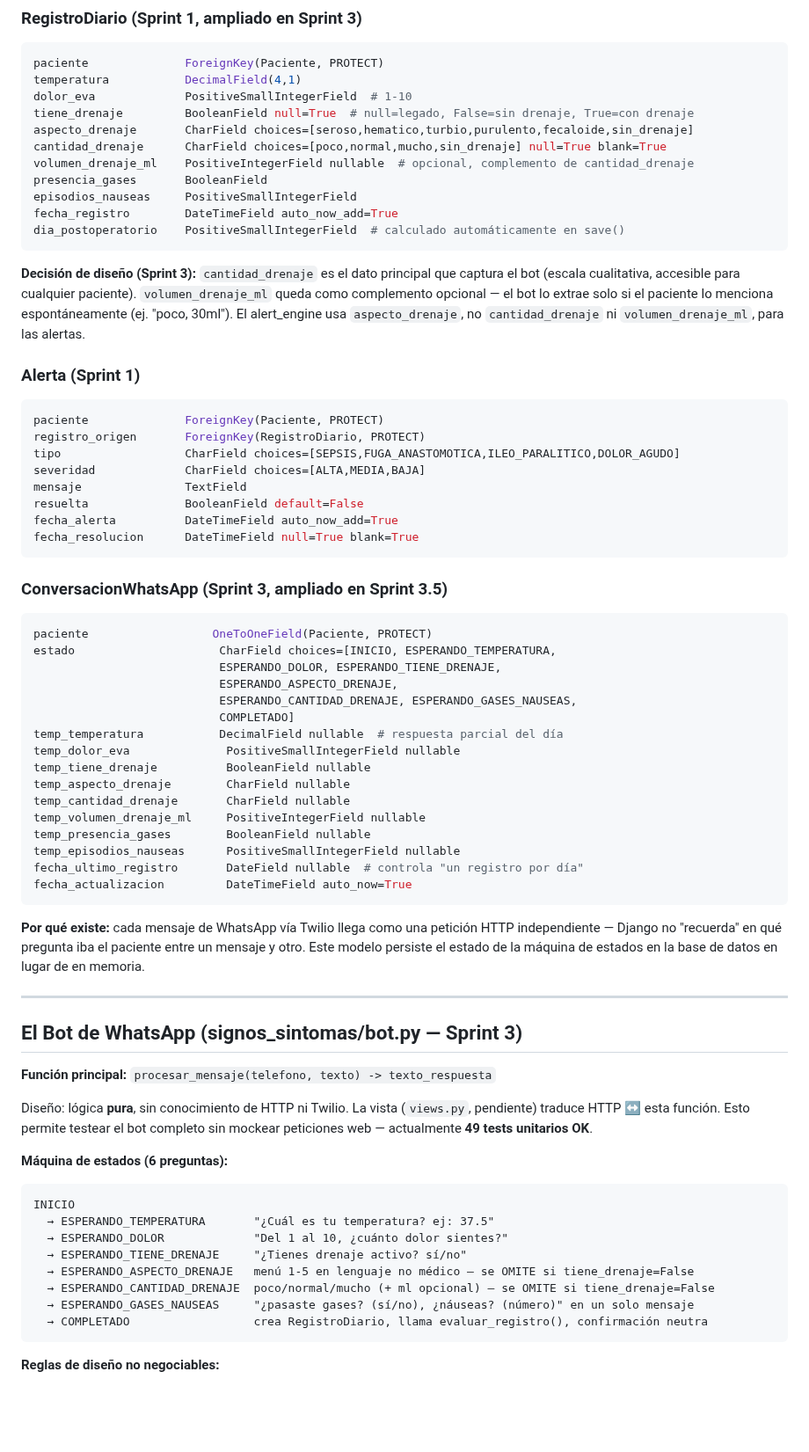
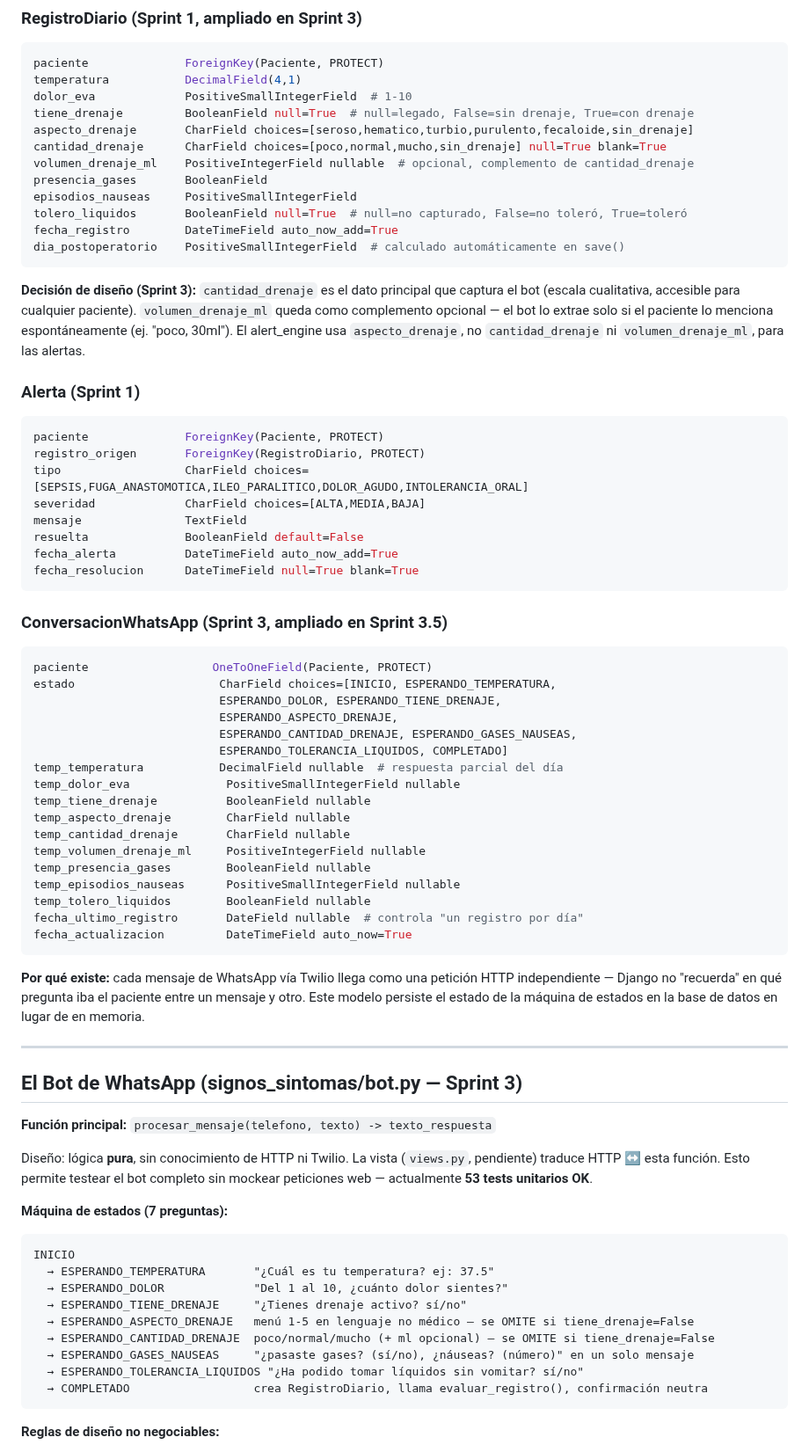
Before and after one commit to Alejandro-Valen/Registro_Post_Quirurgico, a Markdown page: CLAUDE.md, the part around one of its changes. Shown at 88% size. Rendered like a GitHub page; blank space fills up the shorter version.

````diff
--- a/CLAUDE.md
+++ b/CLAUDE.md
@@ -157,6 +160,7 @@ cantidad_drenaje      CharField choices=[poco,normal,mucho,sin_drenaje] null=Tru
 volumen_drenaje_ml    PositiveIntegerField nullable  # opcional, complemento de cantidad_drenaje
 presencia_gases       BooleanField
 episodios_nauseas     PositiveSmallIntegerField
+tolero_liquidos       BooleanField null=True  # null=no capturado, False=no toleró, True=toleró
 fecha_registro        DateTimeField auto_now_add=True
 dia_postoperatorio    PositiveSmallIntegerField  # calculado automáticamente en save()
 ```
@@ -171,7 +175,7 @@ el paciente lo menciona espontáneamente (ej. "poco, 30ml"). El alert_engine usa
 ```python
 paciente              ForeignKey(Paciente, PROTECT)
 registro_origen       ForeignKey(RegistroDiario, PROTECT)
-tipo                  CharField choices=[SEPSIS,FUGA_ANASTOMOTICA,ILEO_PARALITICO,DOLOR_AGUDO]
+tipo                  CharField choices=[SEPSIS,FUGA_ANASTOMOTICA,ILEO_PARALITICO,DOLOR_AGUDO,INTOLERANCIA_ORAL]
 severidad             CharField choices=[ALTA,MEDIA,BAJA]
 mensaje               TextField
 resuelta              BooleanField default=False
@@ -186,7 +190,7 @@ estado                     CharField choices=[INICIO, ESPERANDO_TEMPERATURA,
                            ESPERANDO_DOLOR, ESPERANDO_TIENE_DRENAJE,
                            ESPERANDO_ASPECTO_DRENAJE,
                            ESPERANDO_CANTIDAD_DRENAJE, ESPERANDO_GASES_NAUSEAS,
-                           COMPLETADO]
+                           ESPERANDO_TOLERANCIA_LIQUIDOS, COMPLETADO]
 temp_temperatura           DecimalField nullable  # respuesta parcial del día
 temp_dolor_eva              PositiveSmallIntegerField nullable
 temp_tiene_drenaje          BooleanField nullable
@@ -195,6 +199,7 @@ temp_cantidad_drenaje       CharField nullable
 temp_volumen_drenaje_ml     PositiveIntegerField nullable
 temp_presencia_gases        BooleanField nullable
 temp_episodios_nauseas      PositiveSmallIntegerField nullable
+temp_tolero_liquidos        BooleanField nullable
 fecha_ultimo_registro       DateField nullable  # controla "un registro por día"
 fecha_actualizacion         DateTimeField auto_now=True
 ```
@@ -212,9 +217,9 @@ la base de datos en lugar de en memoria.
 
 Diseño: lógica **pura**, sin conocimiento de HTTP ni Twilio. La vista
 (`views.py`, pendiente) traduce HTTP ↔ esta función. Esto permite testear el
-bot completo sin mockear peticiones web — actualmente **49 tests unitarios OK**.
+bot completo sin mockear peticiones web — actualmente **53 tests unitarios OK**.
 
-**Máquina de estados (6 preguntas):**
+**Máquina de estados (7 preguntas):**
 ```
 INICIO
   → ESPERANDO_TEMPERATURA       "¿Cuál es tu temperatura? ej: 37.5"
@@ -223,6 +228,7 @@ INICIO
   → ESPERANDO_ASPECTO_DRENAJE   menú 1-5 en lenguaje no médico — se OMITE si tiene_drenaje=False
   → ESPERANDO_CANTIDAD_DRENAJE  poco/normal/mucho (+ ml opcional) — se OMITE si tiene_drenaje=False
   → ESPERANDO_GASES_NAUSEAS     "¿pasaste gases? (sí/no), ¿náuseas? (número)" en un solo mensaje
+  → ESPERANDO_TOLERANCIA_LIQUIDOS "¿Ha podido tomar líquidos sin vomitar? sí/no"
   → COMPLETADO                  crea RegistroDiario, llama evaluar_registro(), confirmación neutra
 ```
 
````
Also changed, not shown: other parts of CLAUDE.md (+12 -7 lines).
